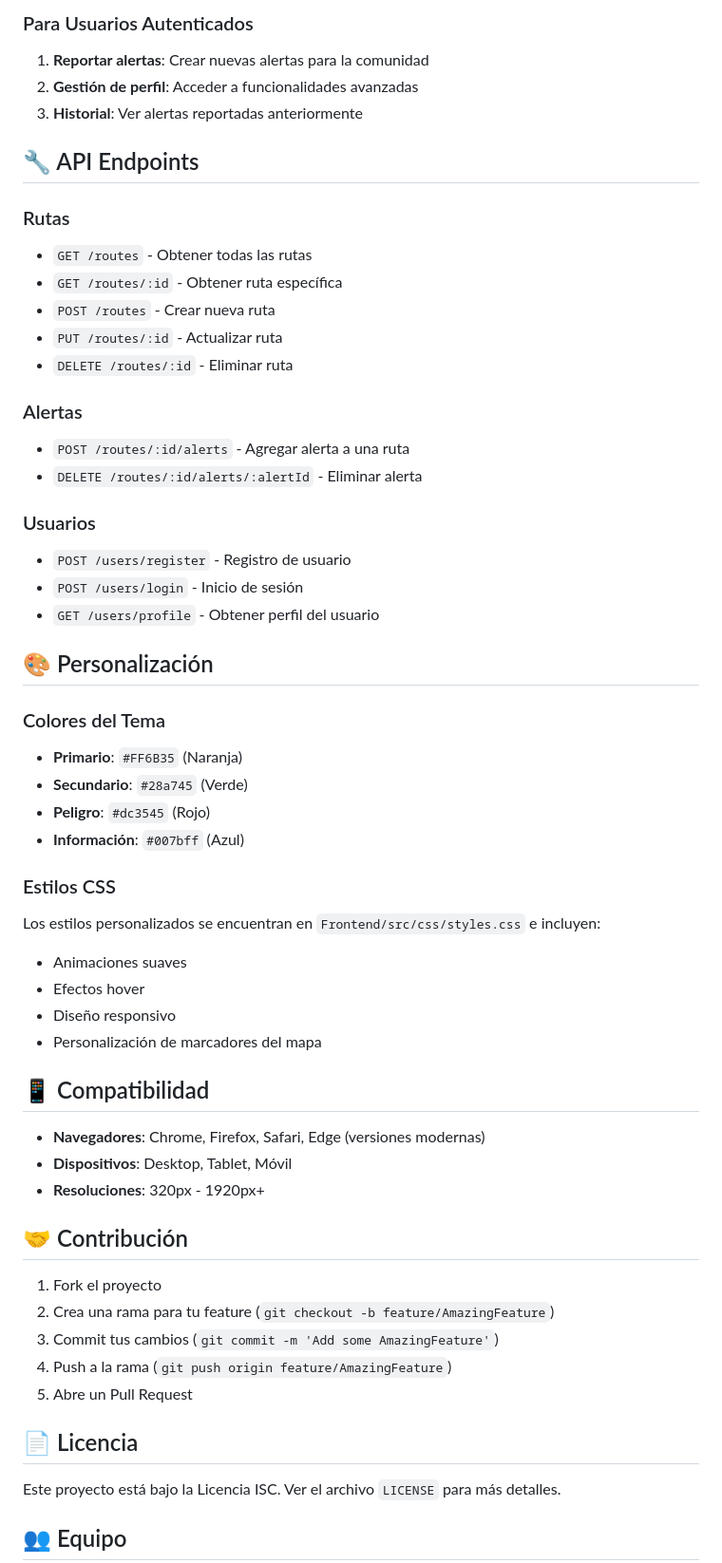
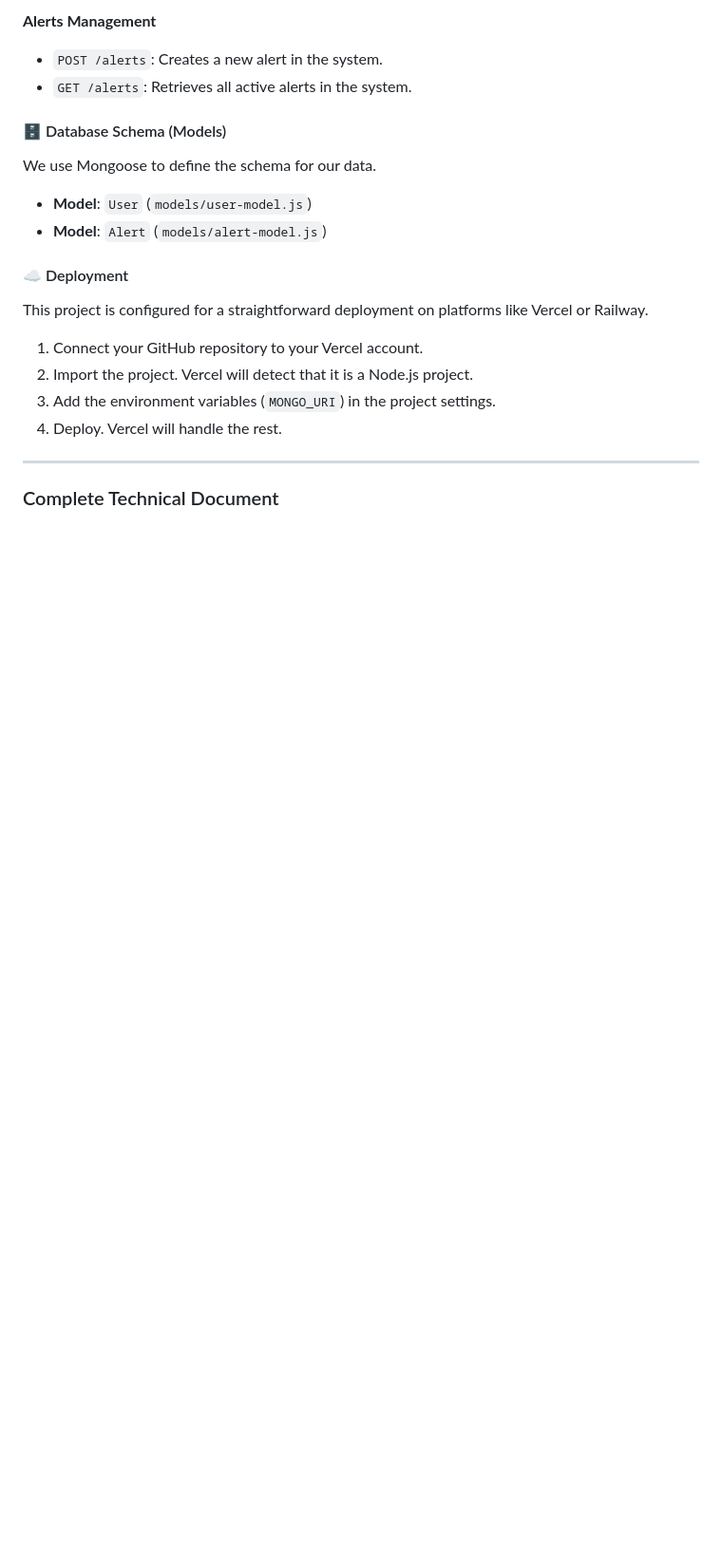
Before and after one commit to connect-bq/bq_connect, a Markdown page: README.md, the part around the change printed below. Shown: that part at 95% size. Drawn GitHub-style; blank space fills up the shorter version.

```diff
--- a/README.md
+++ b/README.md
@@ -160,59 +219,26 @@ http://localhost:5173
 
-### Para Usuarios Autenticados
-1. **Reportar alertas**: Crear nuevas alertas para la comunidad
-2. **Gestión de perfil**: Acceder a funcionalidades avanzadas
-3. **Historial**: Ver alertas reportadas anteriormente
+**Alerts Management**
 
-## 🔧 API Endpoints
+  * `POST /alerts`: Creates a new alert in the system.
+  * `GET /alerts`: Retrieves all active alerts in the system.
 
-### Rutas
-- `GET /routes` - Obtener todas las rutas
-- `GET /routes/:id` - Obtener ruta específica
-- `POST /routes` - Crear nueva ruta
-- `PUT /routes/:id` - Actualizar ruta
-- `DELETE /routes/:id` - Eliminar ruta
+#### 🗄️ Database Schema (Models)
 
-### Alertas
-- `POST /routes/:id/alerts` - Agregar alerta a una ruta
-- `DELETE /routes/:id/alerts/:alertId` - Eliminar alerta
+We use Mongoose to define the schema for our data.
 
-### Usuarios
-- `POST /users/register` - Registro de usuario
-- `POST /users/login` - Inicio de sesión
-- `GET /users/profile` - Obtener perfil del usuario
+  * **Model**: `User` (`models/user-model.js`)
+  * **Model**: `Alert` (`models/alert-model.js`)
 
-## 🎨 Personalización
+#### ☁️ Deployment
 
-### Colores del Tema
-- **Primario**: `#FF6B35` (Naranja)
-- **Secundario**: `#28a745` (Verde)
-- **Peligro**: `#dc3545` (Rojo)
-- **Información**: `#007bff` (Azul)
+This project is configured for a straightforward deployment on platforms like Vercel or Railway.
 
-### Estilos CSS
-Los estilos personalizados se encuentran en `Frontend/src/css/styles.css` e incluyen:
-- Animaciones suaves
-- Efectos hover
-- Diseño responsivo
-- Personalización de marcadores del mapa
+1.  Connect your GitHub repository to your Vercel account.
+2.  Import the project. Vercel will detect that it is a Node.js project.
+3.  Add the environment variables (`MONGO_URI`) in the project settings.
+4.  Deploy. Vercel will handle the rest.
 
-## 📱 Compatibilidad
+-----
 
-- **Navegadores**: Chrome, Firefox, Safari, Edge (versiones modernas)
-- **Dispositivos**: Desktop, Tablet, Móvil
-- **Resoluciones**: 320px - 1920px+
+### Complete Technical Document
 
-## 🤝 Contribución
-
-1. Fork el proyecto
-2. Crea una rama para tu feature (`git checkout -b feature/AmazingFeature`)
-3. Commit tus cambios (`git commit -m 'Add some AmazingFeature'`)
-4. Push a la rama (`git push origin feature/AmazingFeature`)
-5. Abre un Pull Request
-
-## 📄 Licencia
-
-Este proyecto está bajo la Licencia ISC. Ver el archivo `LICENSE` para más detalles.
-
-## 👥 Equipo
-
```
Also changed, not shown: other parts of README.md (+190 -158 lines).
